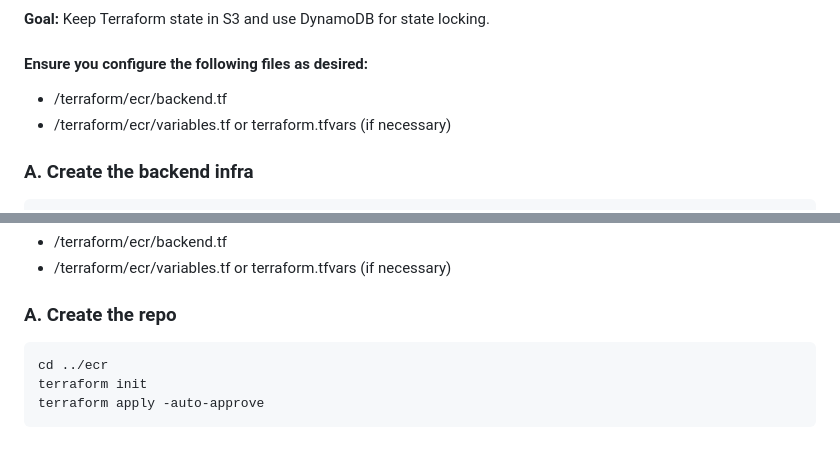
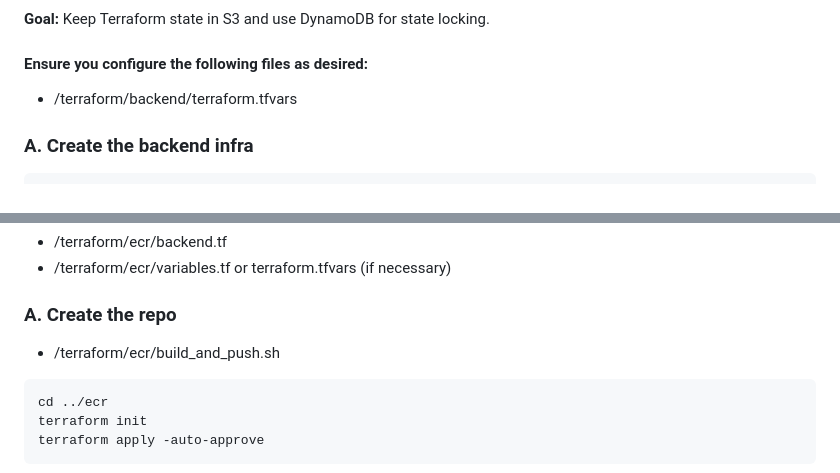
Before and after one commit to Here2ServeU/express-t2s-collection, a Markdown page: express-t2s-app-v4/eks-deploy-guide.md, 2 parts joined by grey strips. GitHub-like rendering; blank space fills up the shorter version.

````diff
--- a/express-t2s-app-v4/eks-deploy-guide.md
+++ b/express-t2s-app-v4/eks-deploy-guide.md
@@ -35,8 +35,7 @@ scripts/
 **Goal:** Keep Terraform state in S3 and use DynamoDB for state locking.
 
 #### Ensure you configure the following files as desired:
-- /terraform/ecr/backend.tf
-- /terraform/ecr/variables.tf or terraform.tfvars (if necessary)
+- /terraform/backend/terraform.tfvars
 
 ### A. Create the backend infra
 
@@ -65,6 +64,8 @@ Typical files you’ll have here:
 - /terraform/ecr/variables.tf or terraform.tfvars (if necessary)
 
 ### A. Create the repo
+
+- /terraform/ecr/build_and_push.sh
 
 ```bash
 cd ../ecr
````
